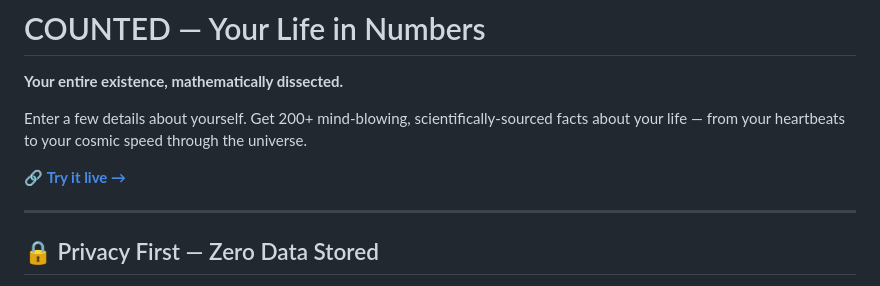
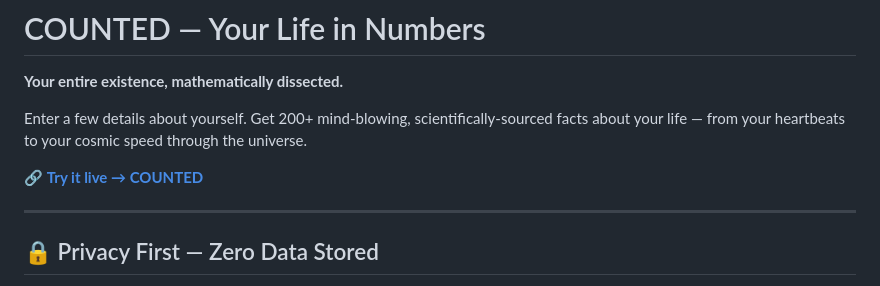
Before and after one commit to chamitro/counted, a Markdown page: README.md, the part around the change. Drawn GitHub-style.

```diff
--- a/README.md
+++ b/README.md
@@ -4,7 +4,7 @@
 
 Enter a few details about yourself. Get 200+ mind-blowing, scientifically-sourced facts about your life — from your heartbeats to your cosmic speed through the universe.
 
-🔗 **[Try it live →](https://chamitro.github.io/counted/)**
+🔗 **[Try it live → COUNTED ](https://chamitro.github.io/counted/)**
 
 ---
 
```
